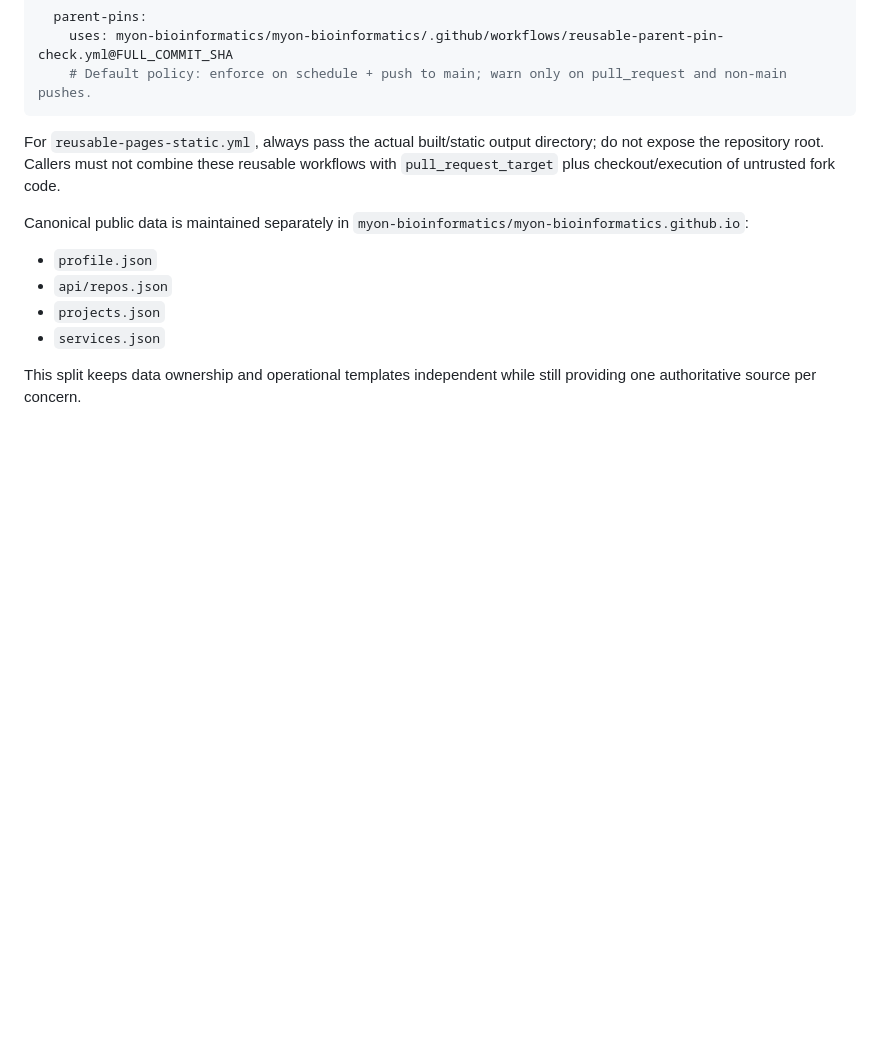
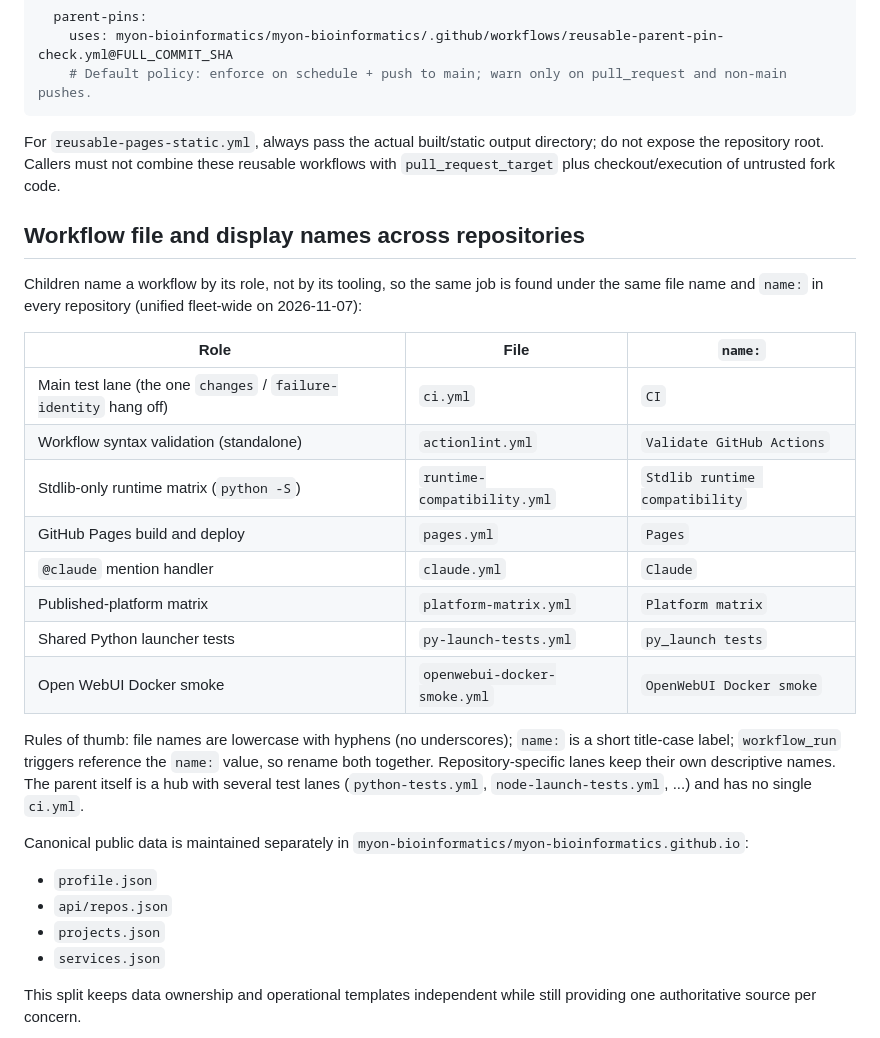
Before and after one commit to myon-bioinformatics/myon-bioinformatics, a Markdown page: templates/README.md, the part around the change. GitHub-like rendering; blank space fills up the shorter version.

Commit message:
chore: unify workflow naming conventions across repositories
- Document the fleet-wide workflow file / display-name table in
  templates/README.md (ci.yml=CI, actionlint.yml, runtime-compatibility.yml,
  pages.yml=Pages, claude.yml=Claude, ...)
- Rename .github/PULL_REQUEST_TEMPLATE.md to the lowercase form used by the
  other repositories and fix the doc link

Co-Authored-By: Claude Fable 5.1 <noreply@anthropic.com>
Claude-Session: https://claude.ai/code/session_01YSgSJGyjFiTcyPbNBs1VkH

```diff
--- a/templates/README.md
+++ b/templates/README.md
@@ -36,6 +36,29 @@ jobs:
 
 For `reusable-pages-static.yml`, always pass the actual built/static output directory; do not expose the repository root. Callers must not combine these reusable workflows with `pull_request_target` plus checkout/execution of untrusted fork code.
 
+## Workflow file and display names across repositories
+
+Children name a workflow by its role, not by its tooling, so the same job
+is found under the same file name and `name:` in every repository
+(unified fleet-wide on 2026-11-07):
+
+| Role | File | `name:` |
+| --- | --- | --- |
+| Main test lane (the one `changes` / `failure-identity` hang off) | `ci.yml` | `CI` |
+| Workflow syntax validation (standalone) | `actionlint.yml` | `Validate GitHub Actions` |
+| Stdlib-only runtime matrix (`python -S`) | `runtime-compatibility.yml` | `Stdlib runtime compatibility` |
+| GitHub Pages build and deploy | `pages.yml` | `Pages` |
+| `@claude` mention handler | `claude.yml` | `Claude` |
+| Published-platform matrix | `platform-matrix.yml` | `Platform matrix` |
+| Shared Python launcher tests | `py-launch-tests.yml` | `py_launch tests` |
+| Open WebUI Docker smoke | `openwebui-docker-smoke.yml` | `OpenWebUI Docker smoke` |
+
+Rules of thumb: file names are lowercase with hyphens (no underscores);
+`name:` is a short title-case label; `workflow_run` triggers reference the
+`name:` value, so rename both together. Repository-specific lanes keep their
+own descriptive names. The parent itself is a hub with several test lanes
+(`python-tests.yml`, `node-launch-tests.yml`, ...) and has no single `ci.yml`.
+
 Canonical public data is maintained separately in `myon-bioinformatics/myon-bioinformatics.github.io`:
 
 - `profile.json`
```
Also changed, not shown: docs/small-runtime-principles.md (+1 -1 lines), .github/pull_request_template.md (renamed from .github/PULL_REQUEST_TEMPLATE.md).
